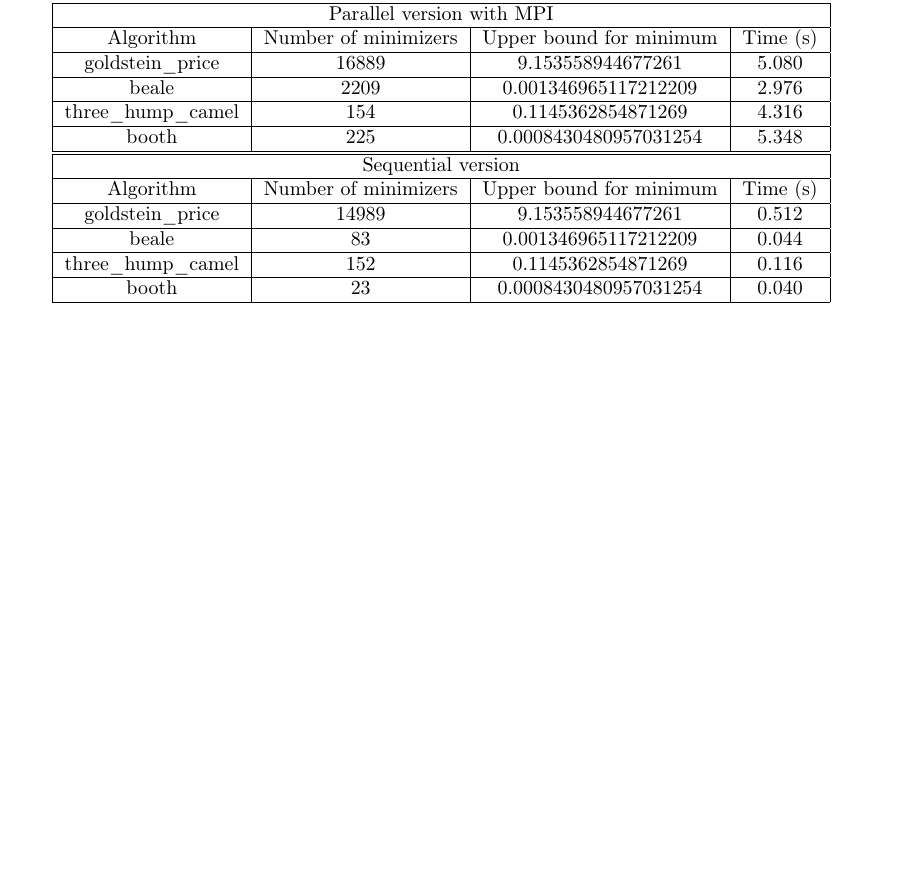
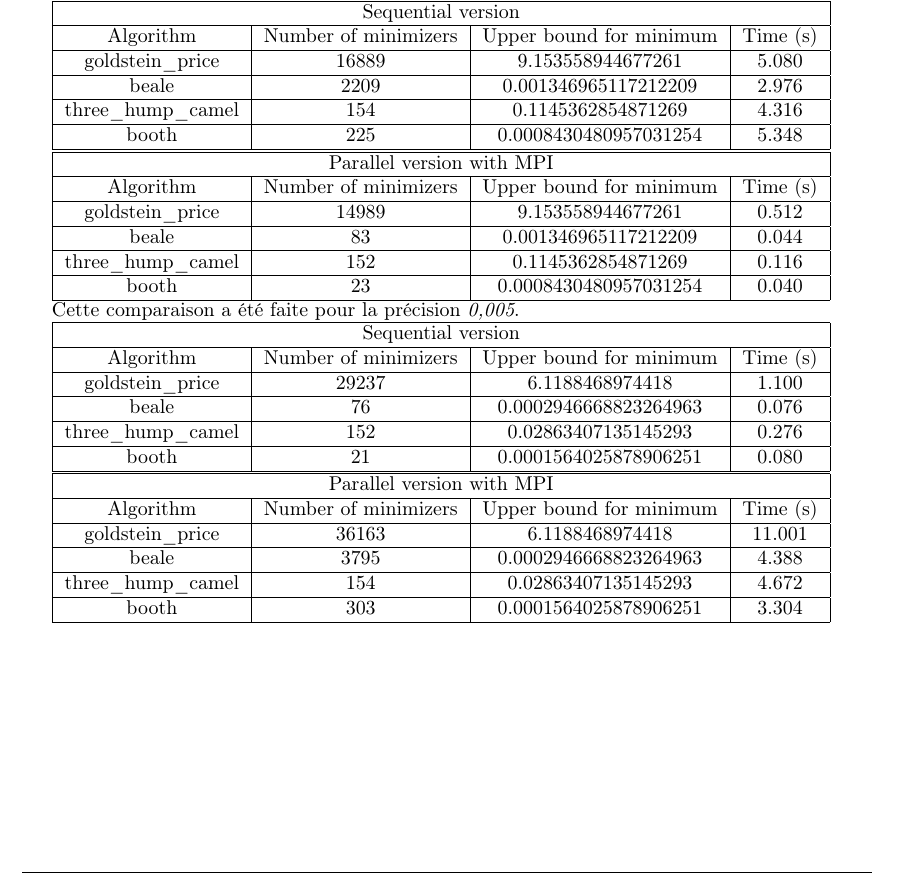
Before and after one commit to NoemieRullier/Branch-and-bound_Parallel, a LaTeX document (doc/Rapport/Rapport_MENORET_RULLIER.tex): part of page 5 of 6, cut so that both start at the same text, the shorter picture padded with empty space. Compiled offline with pdfLaTeX.

Commit message:
Add a precision

```diff
--- a/doc/Rapport/Rapport_MENORET_RULLIER.tex
+++ b/doc/Rapport/Rapport_MENORET_RULLIER.tex
@@ -230,7 +230,7 @@ Cette comparaison a été faite pour la précision \emph{0,01}.
 
 \begin{tabular}{|c|c|c|c|}
 \hline
-\multicolumn{4}{|c|}{Parallel version with MPI}\\
+\multicolumn{4}{|c|}{Sequential version}\\
 \hline
 Algorithm & Number of minimizers & Upper bound for minimum & Time (s) \\
 \hline
@@ -246,7 +246,7 @@ booth & 225 & 0.0008430480957031254 & 5.348\\
 
 \begin{tabular}{|c|c|c|c|}
 \hline
-\multicolumn{4}{|c|}{Sequential version}\\
+\multicolumn{4}{|c|}{Parallel version with MPI}\\
 \hline
 Algorithm & Number of minimizers & Upper bound for minimum & Time (s) \\
 \hline
@@ -257,6 +257,40 @@ beale & 83 & 0.001346965117212209 & 0.044\\
 three\_hump\_camel & 152 & 0.1145362854871269 & 0.116\\
 \hline
 booth & 23 & 0.0008430480957031254 & 0.040\\
+\hline
+\end{tabular}
+
+Cette comparaison a été faite pour la précision \emph{0,005}.
+
+\begin{tabular}{|c|c|c|c|}
+\hline
+\multicolumn{4}{|c|}{Sequential version}\\
+\hline
+Algorithm & Number of minimizers & Upper bound for minimum & Time (s) \\
+\hline
+goldstein\_price & 29237 & 6.1188468974418 & 1.100\\
+\hline
+beale & 76 & 0.0002946668823264963 & 0.076\\
+\hline
+three\_hump\_camel & 152 & 0.02863407135145293 & 0.276\\
+\hline
+booth & 21 & 0.0001564025878906251 & 0.080\\
+\hline
+\end{tabular}
+
+\begin{tabular}{|c|c|c|c|}
+\hline
+\multicolumn{4}{|c|}{Parallel version with MPI}\\
+\hline
+Algorithm & Number of minimizers & Upper bound for minimum & Time (s) \\
+\hline
+goldstein\_price & 36163 & 6.1188468974418 & 11.001\\
+\hline
+beale & 3795 & 0.0002946668823264963 & 4.388\\
+\hline
+three\_hump\_camel & 154 & 0.02863407135145293 & 4.672\\
+\hline
+booth & 303 & 0.0001564025878906251 & 3.304\\
 \hline
 \end{tabular}
 
```
Also changed, not shown: doc/Rapport/Rapport_MENORET_RULLIER.pdf, 1 other file.
